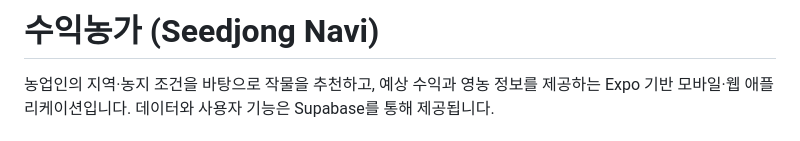
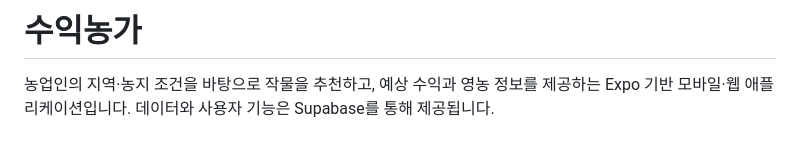
Before and after one commit to kimpro4214/profitable-farm, a Markdown page: README.md, the part around the change. Rendered like a GitHub page.

```diff
--- a/README.md
+++ b/README.md
@@ -1,4 +1,4 @@
-# 수익농가 (Seedjong Navi)
+# 수익농가
 
 농업인의 지역·농지 조건을 바탕으로 작물을 추천하고, 예상 수익과 영농 정보를 제공하는 Expo 기반 모바일·웹 애플리케이션입니다. 데이터와 사용자 기능은 Supabase를 통해 제공됩니다.
 
```
